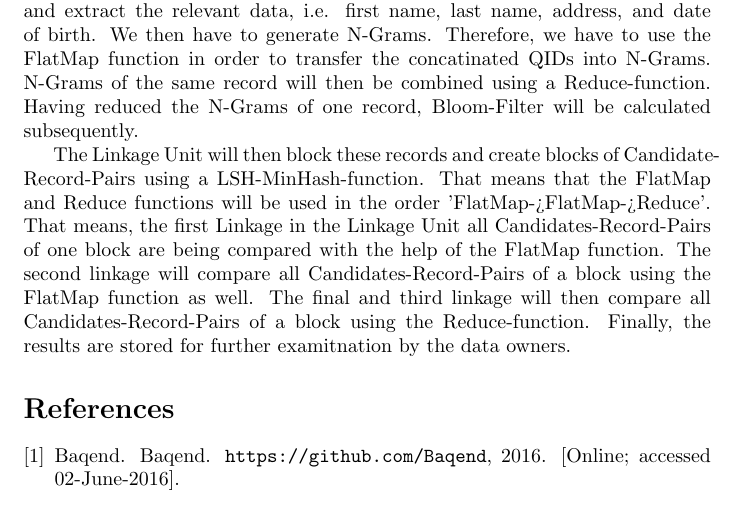
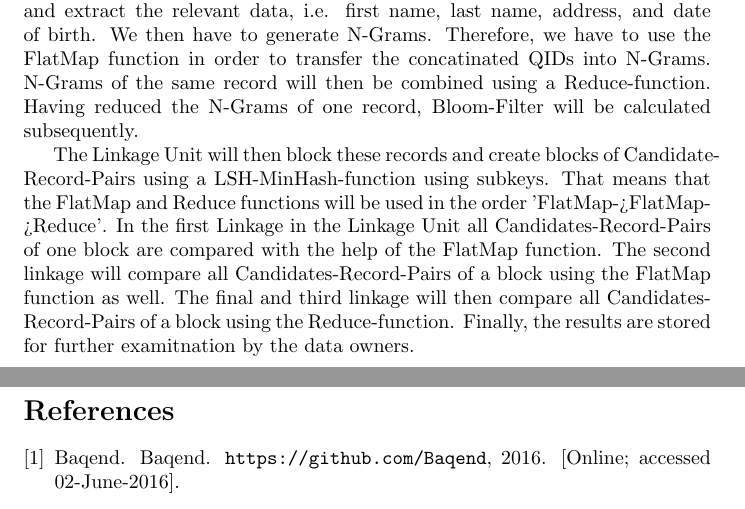
Before and after one commit to leipzig-bigdata-lab/pprl-on-flink, a LaTeX document (pprl-on-flink/documentation/testat_01/conceptional_design.tex): part of page 3 of 3 before the commit and two parts of pages 3 and 4 of 4 after it, the two joined at a grey line, cut so that both start at the same text. Compiled offline with pdfLaTeX.

Commit message:
- refactor conceptual_design.tex

```diff
--- a/pprl-on-flink/documentation/testat_01/conceptional_design.tex
+++ b/pprl-on-flink/documentation/testat_01/conceptional_design.tex
@@ -113,10 +113,10 @@
         Having reduced the N-Grams of one record, Bloom-Filter will be calculated subsequently.
 
         The Linkage Unit will then block these records and create blocks of Candidate-Record-Pairs
-        using a LSH-MinHash-function. That means that the FlatMap and Reduce functions will be used in
+        using a LSH-MinHash-function using subkeys. That means that the FlatMap and Reduce functions will be used in
         the order 'FlatMap->FlatMap->Reduce'.
-        That means, the first Linkage in the Linkage Unit all Candidates-Record-Pairs of one block are
-        being compared with the help of the FlatMap function.
+        In the first Linkage in the Linkage Unit all Candidates-Record-Pairs of one block are
+        compared with the help of the FlatMap function.
         The second linkage will compare all Candidates-Record-Pairs of a block using the
         FlatMap function as well. The final and third linkage will then compare all
         Candidates-Record-Pairs of a block using the Reduce-function.
```
Also changed, not shown: pprl-on-flink/documentation/testat_01/conceptional_design.tex (1 more changed lines).
